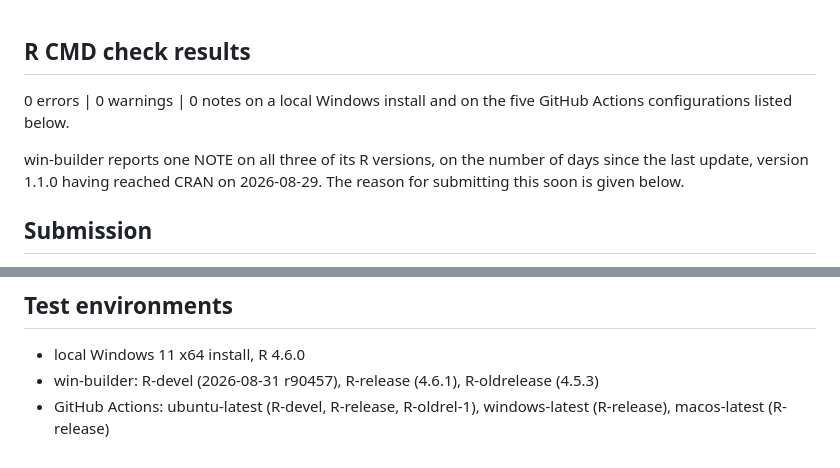
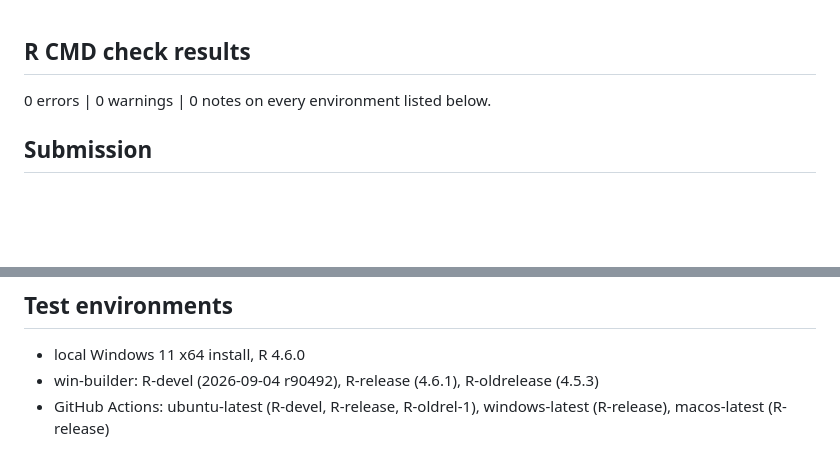
Before and after one commit to gosukehommaEX/twoCoprimary, a Markdown page: cran-comments.md, 2 parts joined by grey strips. Rendered like a GitHub page; blank space fills up the shorter version.

Commit message:
Record the clean win-builder result for the CRAN submission

```diff
--- a/cran-comments.md
+++ b/cran-comments.md
@@ -1,11 +1,6 @@
 ## R CMD check results
 
-0 errors | 0 warnings | 0 notes on a local Windows install and on the five
-GitHub Actions configurations listed below.
-
-win-builder reports one NOTE on all three of its R versions, on the number of
-days since the last update, version 1.1.0 having reached CRAN on 2026-08-29.
-The reason for submitting this soon is given below.
+0 errors | 0 warnings | 0 notes on every environment listed below.
 
 ## Submission
 
@@ -64,7 +59,7 @@ There are currently no downstream dependencies for this package.
 ## Test environments
 
 * local Windows 11 x64 install, R 4.6.0
-* win-builder: R-devel (2026-08-31 r90457), R-release (4.6.1),
+* win-builder: R-devel (2026-09-04 r90492), R-release (4.6.1),
   R-oldrelease (4.5.3)
 * GitHub Actions: ubuntu-latest (R-devel, R-release, R-oldrel-1),
   windows-latest (R-release), macos-latest (R-release)
```
